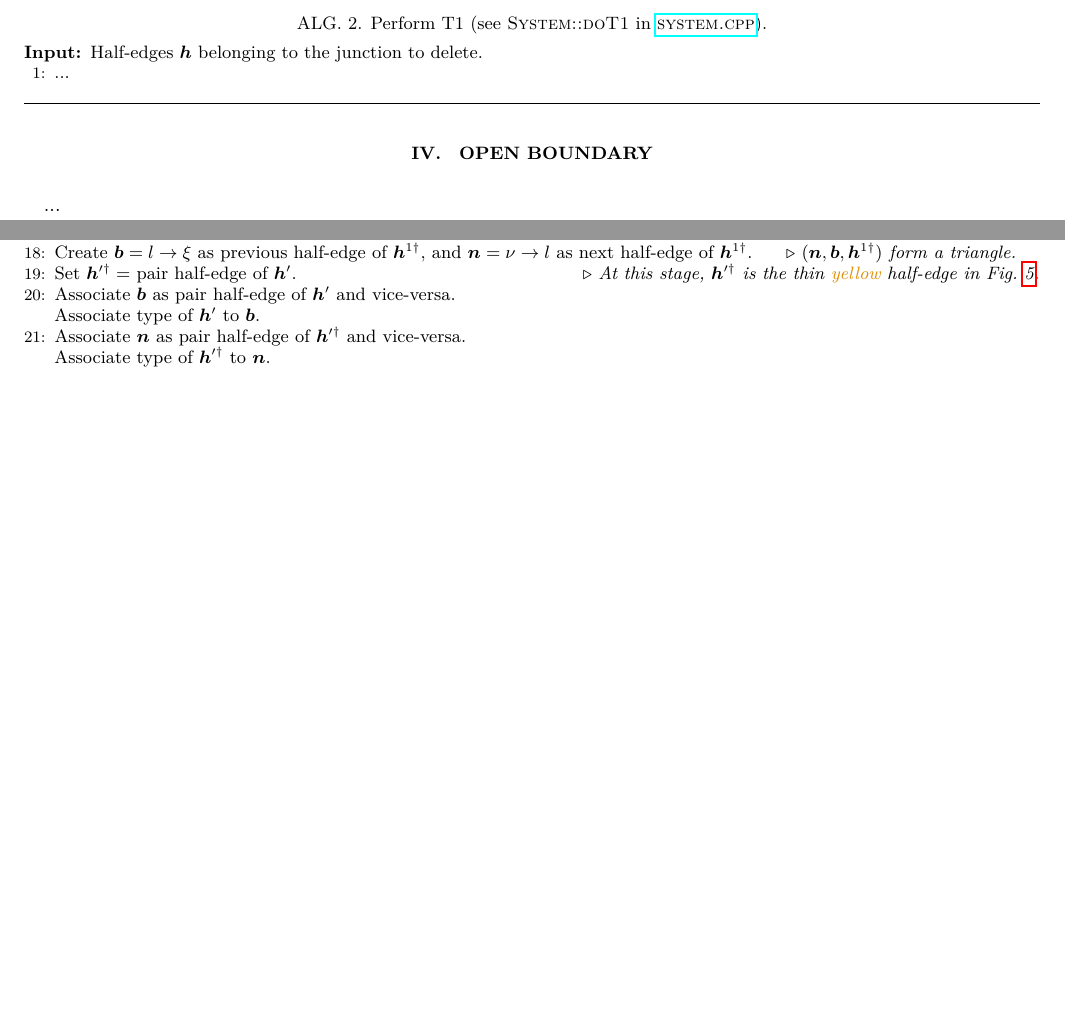
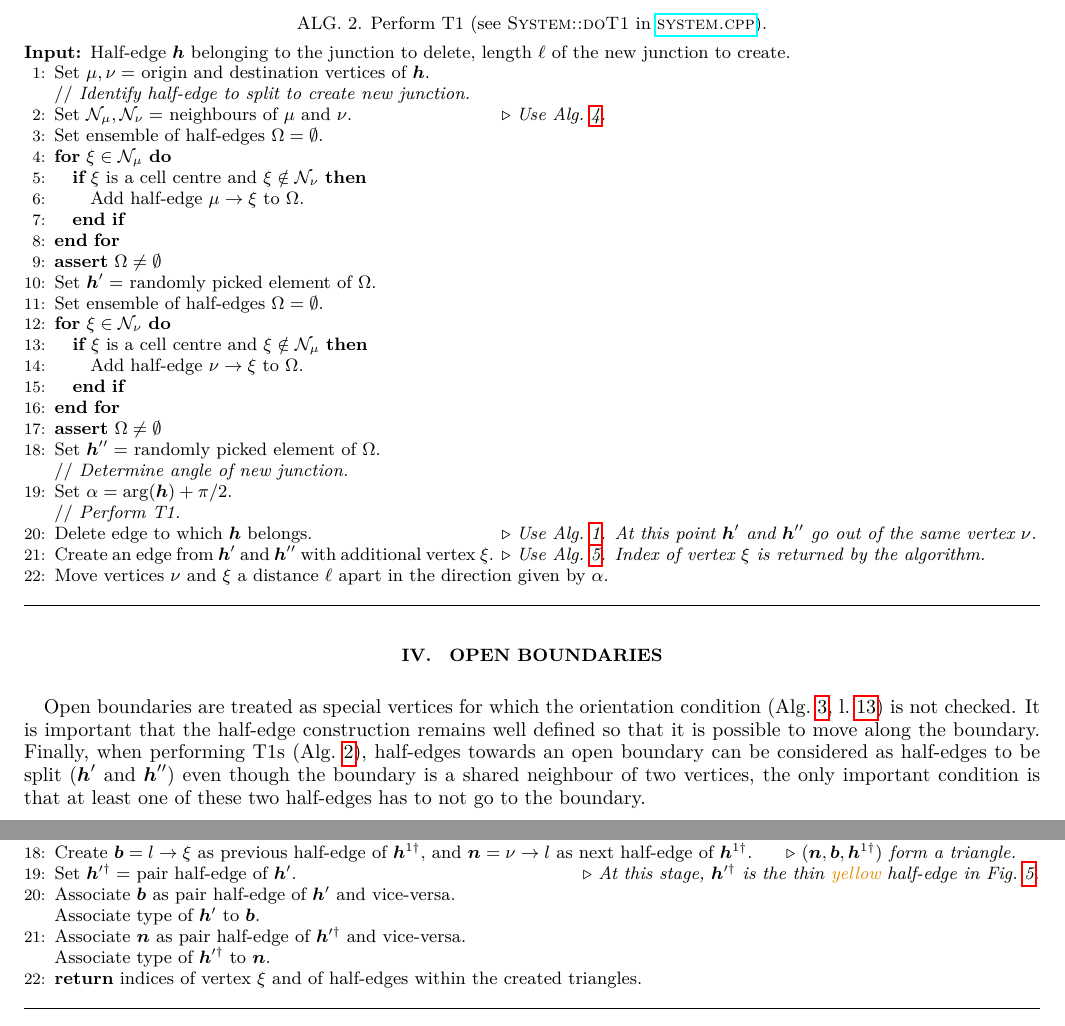
Before and after one commit to yketa/cells, a LaTeX paper (docs/mesh.tex): two parts of pages 4 and 6 of 6 before the commit and two parts of pages 4 and 7 of 7 after it, joined at a grey line, cut so that both start at the same text, the shorter picture padded with empty space. The pictures show the PDF file docs/mesh.pdf that the author committed with the source.

Commit message:
t1 alg + open boundary

```diff
--- a/docs/mesh.tex
+++ b/docs/mesh.tex
@@ -63,7 +63,7 @@ T1 transitions correspond to changes of neighbours of 4 cells resulting in a mod
 
 It is noteworthy that states (A) and (C) (Fig.~\ref{fig:t1}) are described within the half-edge construction with the same number of half-edges and vertices. Therefore it is possible to implement a direct change from (A) to (C) through a clever relabelling of objects. We propose here to implement the two steps (1) and (2) separately in order to enable also the stabilisation of higher order vertices.
 
-Merging two vertices amounts, in the half-edge construction, to deleting 2 triangles (\textit{i.e.}, 2 sets of 3 half-edges) among which one junction as well as one vertex. We represent this operation in Fig.~\ref{fig:delete}, where the junction to delete is $[\mu, \nu]$ ($\mu$ is merged into $\nu$) and the triangles to delete are shaded. Relations between half-edges, as well as the knowledge for each vertex of a half-edge going out of itself, imply that we need to relabel and reaffect half-edges and vertices before deleting anything in order for the construction to remain consistent at the end of the operation. We describe the procedure in Alg.~\ref{alg:delete}. Note that this procedure does not rely on physical properties of the edges, and is thus purely geometrical in the mesh sense.
+Merging two vertices amounts, in the half-edge construction, to deleting 2 triangles (\textit{i.e.}, 2 sets of 3 half-edges) among which one edge as well as one vertex. We represent this operation in Fig.~\ref{fig:delete}, where the edge to delete is $[\mu, \nu]$ ($\mu$ is merged into $\nu$) and the triangles to delete are shaded. Relations between half-edges, as well as the knowledge for each vertex of a half-edge going out of itself, imply that we need to relabel and reaffect half-edges and vertices before deleting anything in order for the construction to remain consistent at the end of the operation. We describe the procedure in Alg.~\ref{alg:delete}. Note that this procedure does not rely on physical properties of the edges, and is thus purely geometrical in the mesh sense.
 
 \begin{figure}[!t]
 \centering
@@ -125,14 +125,38 @@ We can now use these algorithms (to merge vertices and create junction) in order
 \caption{Perform T1 (see \textsc{System::doT1} in \href{../system.cpp}{\textsc{system.cpp}}).}
 \label{alg:t1}
 \begin{algorithmic}[1]
-\REQUIRE Half-edges $\boldsymbol{h}$ belonging to the junction to delete.
-\STATE ...
+\REQUIRE Half-edge $\boldsymbol{h}$ belonging to the junction to delete, length $\ell$ of the new junction to create.
+\STATE Set $\mu, \nu =$ origin and destination vertices of $\boldsymbol{h}$.
+\LINECOMMENT{Identify half-edge to split to create new junction.}
+\STATE Set $\mathcal{N}_{\mu}, \mathcal{N}_{\nu} =$ neighbours of $\mu$ and $\nu$. \COMMENT[0.53\textwidth]{Use Alg.~\ref{alg:neighbours}.}
+\STATE Set ensemble of half-edges $\Omega = \emptyset$.
+\FOR{$\xi \in \mathcal{N}_{\mu}$}
+    \IF{$\xi$ is a cell centre and $\xi \notin \mathcal{N}_{\nu}$}
+        \STATE Add half-edge $\mu \to \xi$ to $\Omega$.
+    \ENDIF
+\ENDFOR
+\ASSERT $\Omega \neq \emptyset$
+\STATE Set $\boldsymbol{h}^{\prime} =$ randomly picked element of $\Omega$.
+\STATE Set ensemble of half-edges $\Omega = \emptyset$.
+\FOR{$\xi \in \mathcal{N}_{\nu}$}
+    \IF{$\xi$ is a cell centre and $\xi \notin \mathcal{N}_{\mu}$}
+        \STATE Add half-edge $\nu \to \xi$ to $\Omega$.
+    \ENDIF
+\ENDFOR
+\ASSERT $\Omega \neq \emptyset$
+\STATE Set $\boldsymbol{h}^{\prime\prime} =$ randomly picked element of $\Omega$.
+\LINECOMMENT{Determine angle of new junction.}
+\STATE Set $\alpha = \mathrm{arg}(\boldsymbol{h}) + \pi/2$.
+\LINECOMMENT{Perform T1.}
+\STATE Delete edge to which $\boldsymbol{h}$ belongs. \COMMENT[0.53\textwidth]{Use Alg.~\ref{alg:delete}. At this point $\boldsymbol{h}^{\prime}$ and $\boldsymbol{h}^{\prime\prime}$ go out of the same vertex $\nu$.}
+\STATE Create an edge from $\boldsymbol{h}^{\prime}$ and $\boldsymbol{h}^{\prime\prime}$ with additional vertex $\xi$. \COMMENT[0.53\textwidth]{Use Alg.~\ref{alg:create}. Index of vertex $\xi$ is returned by the algorithm.}
+\STATE Move vertices $\nu$ and $\xi$ a distance $\ell$ apart in the direction given by $\alpha$.
 \end{algorithmic}
 \end{algorithm}
 
-\section{Open boundary}
+\section{Open boundaries}
 
-...
+Open boundaries are treated as special vertices for which the orientation condition (Alg.~\ref{alg:check},~l.~\ref{alg:checkori}) is not checked. It is important that the half-edge construction remains well defined so that it is possible to move along the boundary. Finally, when performing T1s (Alg.~\ref{alg:t1}), half-edges towards an open boundary can be considered as half-edges to be split ($\boldsymbol{h}^{\prime}$ and $\boldsymbol{h}^{\prime\prime}$) even though the boundary is a shared neighbour of two vertices, the only important condition is that at least one of these two half-edges has to not go to the boundary.
 
 % \bibliography{ref}
 
```
Also changed, not shown: docs/ref.bib (+14 -0 lines), docs/mesh.pdf, docs/mesh.tex (10 more changed lines).
